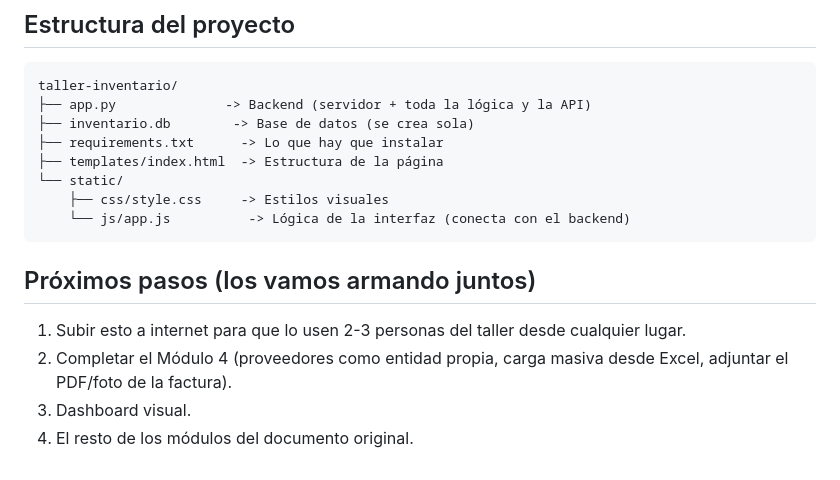
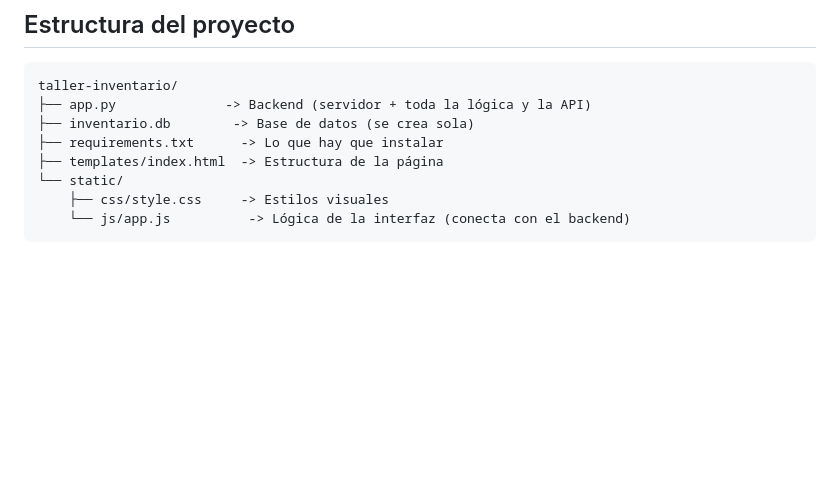
Before and after one commit to TalcaClaude/Talca_Python, a Markdown page: README.md, the part around the change. GitHub-like rendering; blank space fills up the shorter version.

````diff
--- a/README.md
+++ b/README.md
@@ -223,11 +223,4 @@ taller-inventario/
     └── js/app.js          -> Lógica de la interfaz (conecta con el backend)
 ```
 
-## Próximos pasos (los vamos armando juntos)
-
-1. Subir esto a internet para que lo usen 2-3 personas del taller desde
-   cualquier lugar.
-2. Completar el Módulo 4 (proveedores como entidad propia, carga masiva
-   desde Excel, adjuntar el PDF/foto de la factura).
-3. Dashboard visual.
-4. El resto de los módulos del documento original.
+##
````
